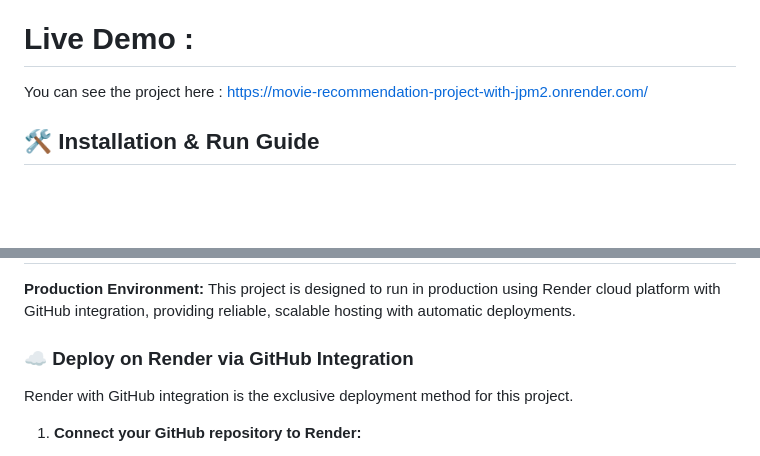
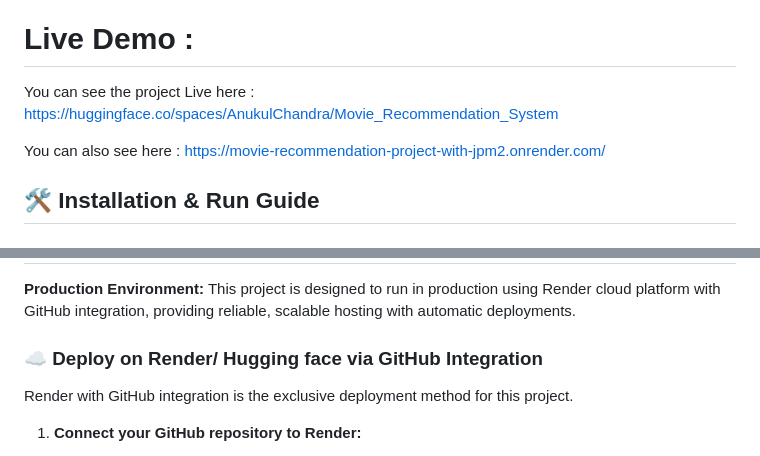
Before and after one commit to Anukul-Chandra/Movie-Recommendation-Project-With-FastApi, a Markdown page: README.md, 2 parts joined by grey strips. Drawn GitHub-style; blank space fills up the shorter version.

```diff
--- a/README.md
+++ b/README.md
@@ -40,7 +40,9 @@ The similarity matrix file (`similarity.pkl`) is too large to be stored in the r
 
 # Live Demo :
 
-You can see the project here : https://movie-recommendation-project-with-jpm2.onrender.com/
+You can see the project  Live here : https://huggingface.co/spaces/AnukulChandra/Movie_Recommendation_System
+
+You can also see here : https://movie-recommendation-project-with-jpm2.onrender.com/
 
 ## 🛠️ Installation & Run Guide
 
@@ -192,7 +194,7 @@ fetch('http://localhost:8000/search?title=Matrix')
 
 **Production Environment:** This project is designed to run in production using Render cloud platform with GitHub integration, providing reliable, scalable hosting with automatic deployments.
 
-### ☁️ Deploy on Render via GitHub Integration
+### ☁️ Deploy on Render/ Hugging face via GitHub Integration
 
 Render with GitHub integration is the exclusive deployment method for this project.
 
```
